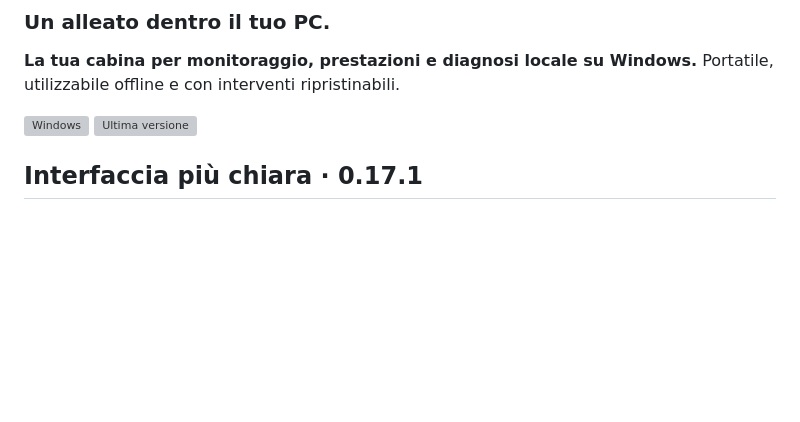
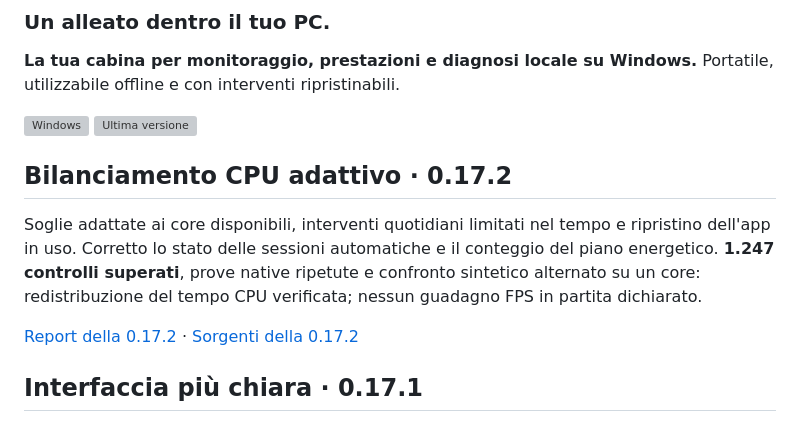
Before and after one commit to tommowx/turbostick-releases, a Markdown page: README.md, the part around the change. Rendered like a GitHub page; blank space fills up the shorter version; grey boxes are pictures that could not be loaded.

Commit message:
docs: document adaptive CPU balance in 0.17.2

```diff
--- a/README.md
+++ b/README.md
@@ -6,6 +6,12 @@ Portatile, utilizzabile offline e con interventi ripristinabili.
 
 [![Windows](https://img.shields.io/badge/Windows-10%20%2F%2011-0078D4)](https://github.com/tommowx/turbostick-releases/releases/latest)
 [![Ultima versione](https://img.shields.io/github/v/release/tommowx/turbostick-releases?label=Versione&color=11998e)](https://github.com/tommowx/turbostick-releases/releases/latest)
+
+## Bilanciamento CPU adattivo · 0.17.2
+
+Soglie adattate ai core disponibili, interventi quotidiani limitati nel tempo e ripristino dell'app in uso. Corretto lo stato delle sessioni automatiche e il conteggio del piano energetico. **1.247 controlli superati**, prove native ripetute e confronto sintetico alternato su un core: redistribuzione del tempo CPU verificata; nessun guadagno FPS in partita dichiarato.
+
+[Report della 0.17.2](https://github.com/tommowx/turbostick-releases/releases/tag/v0.17.2) · [Sorgenti della 0.17.2](https://github.com/tommowx/turbostick-releases/releases/download/v0.17.2/TurboStick-Sources-0.17.2.zip)
 
 ## Interfaccia più chiara · 0.17.1
 
```
